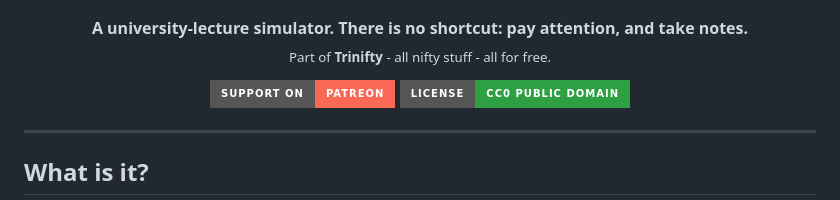
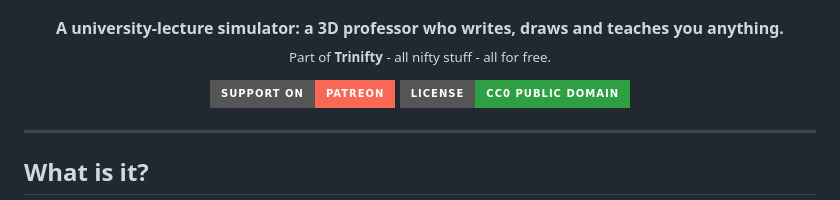
Before and after one commit to yeme-oss/Uni-Simu, a Markdown page: README.md, the part around the change. Drawn GitHub-style; badges without logos.

Commit message:
Replace tagline
Co-Authored-By: Claude Sonnet 5.5 <noreply@anthropic.com>

```diff
--- a/README.md
+++ b/README.md
@@ -3,7 +3,7 @@
 <p align="center"><img src="docs/classroom-dna.jpg" alt="A 3D professor presenting The Double Helix" width="100%"></p>
 
 <p align="center">
-  <b>A university-lecture simulator. There is no shortcut: pay attention, and take notes.</b><br>
+  <b>A university-lecture simulator: a 3D professor who writes, draws and teaches you anything.</b><br>
   <sub>Part of <b>Trinifty</b> - all nifty stuff - all for free.</sub>
 </p>
 
```
